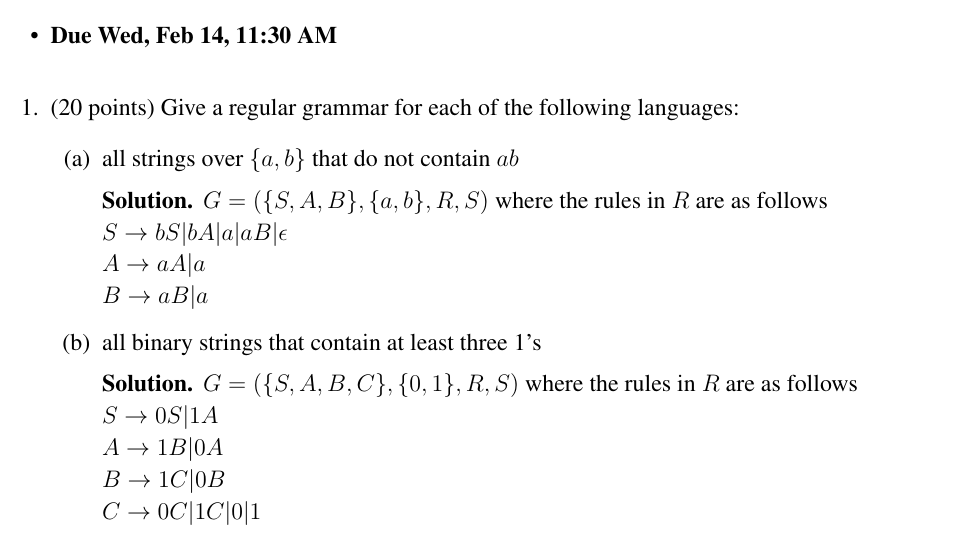
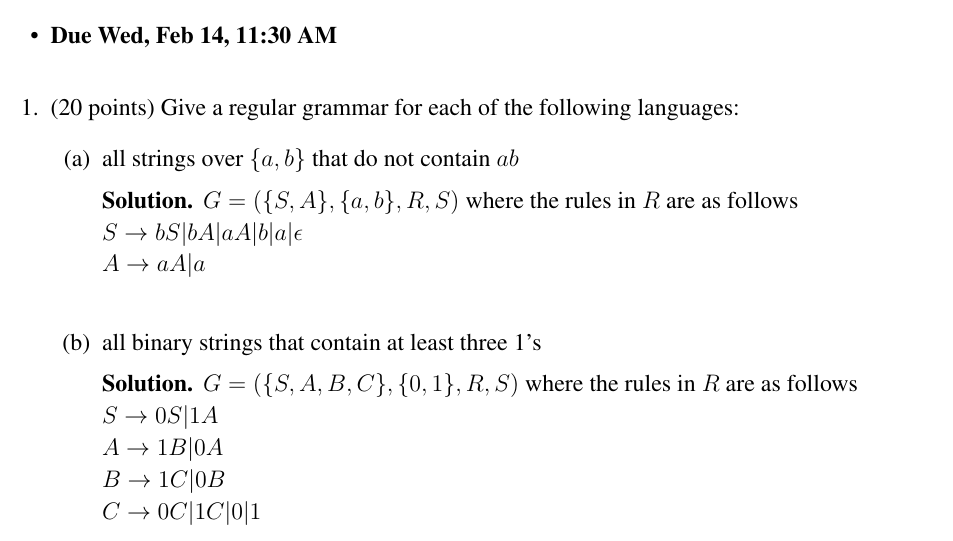
Before and after one commit to aig564/CSCE-433-Repository, a LaTeX problem sheet (hw2.tex): part of page 1 of 2, cut so that both start at the same text. Compiled offline with pdfLaTeX.

Commit message:
Update hw2.tex

```diff
--- a/hw2.tex
+++ b/hw2.tex
@@ -33,10 +33,9 @@ languages:
   \begin{enumerate}
   \item all strings over $\{a,b\}$ that do not contain $ab$
 \begin{solution}
-	$G = (\{S,A,B\}, \{a,b\}, R, S)$ where the rules in $R$ are as follows\\
-	$S \rightarrow bS | bA | a|aB| \epsilon$ \\
+	$G = (\{S,A\}, \{a,b\}, R, S)$ where the rules in $R$ are as follows\\
+	$S \rightarrow bS | bA | aA | b | a | \epsilon$ \\
 	$A \rightarrow aA |a$ \\
-	$B \rightarrow aB |a$
 	\end{solution}
   \item all binary strings that contain at least three 1's
   \begin{solution}
```
